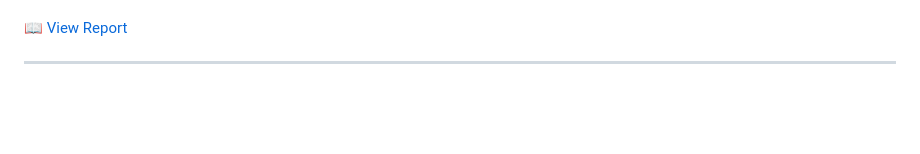
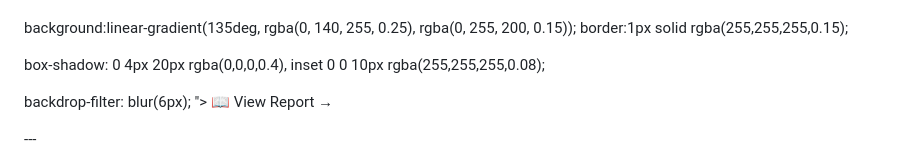
Before and after one commit to prashantrajj1/campuscravings, a Markdown page: README.md, the part around one of its changes. Rendered like a GitHub page; blank space fills up the shorter version.

Commit message:
report btn
Updated button styles and text in README.md.

```diff
--- a/README.md
+++ b/README.md
@@ -7,19 +8,25 @@ Students can browse restaurants near campus, view menus, add items to cart, and
 <a href="./report.pdf" target="_blank" style="
   display:inline-block;
-  padding:12px 22px;
+  padding:14px 28px;
   font-size:16px;
-  font-weight:500;
+  font-weight:600;
+  letter-spacing:0.5px;
   color:#ffffff;
   text-decoration:none;
-  border-radius:10px;
-  background:rgba(255,255,255,0.08);
-  backdrop-filter: blur(8px);
-  border:1px solid rgba(255,255,255,0.2);
-  transition: all 0.3s ease;
+  border-radius:12px;
+
+  background:linear-gradient(135deg, rgba(0, 140, 255, 0.25), rgba(0, 255, 200, 0.15));
+  border:1px solid rgba(255,255,255,0.15);
+
+  box-shadow:
+    0 4px 20px rgba(0,0,0,0.4),
+    inset 0 0 10px rgba(255,255,255,0.08);
+
+  backdrop-filter: blur(6px);
 ">
-  📖 View Report
+  📖 View Report →
 </a>
-
+</p>
 ---
 
 ## 👥 Team
```
Also changed, not shown: other parts of README.md (+1 -0 lines).
